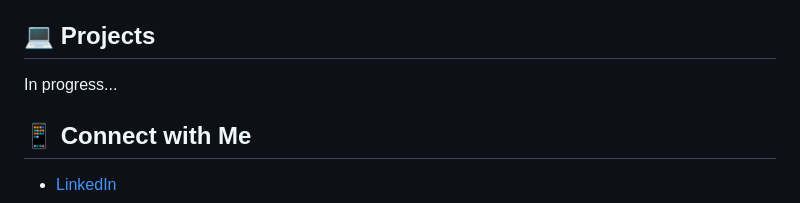
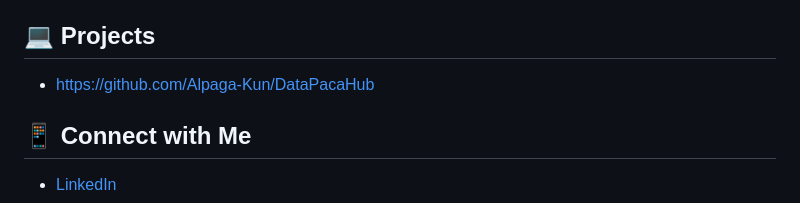
Before and after one commit to Alpaga-Kun/Alpaga-Kun, a Markdown page: README.md, the part around the change. Rendered like a GitHub page.

```diff
--- a/README.md
+++ b/README.md
@@ -37,7 +37,7 @@ Hello! I'm [Alpaga-Kun](https://github.com/Alpaga-Kun), a passionate developer f
 I love exploring new technologies and building innovative projects. One of the things that excites me the most is exploring new technologies and figuring out how they can be harnessed to build innovative and impactful projects. The ever-evolving nature of technology keeps me on my toes, and I thrive in environments where I can solve complex problems, learn new skills, and continuously challenge myself.
 
 ## 💻 Projects
-In progress...
+- https://github.com/Alpaga-Kun/DataPacaHub
 
 ## 📱 Connect with Me
 
```
